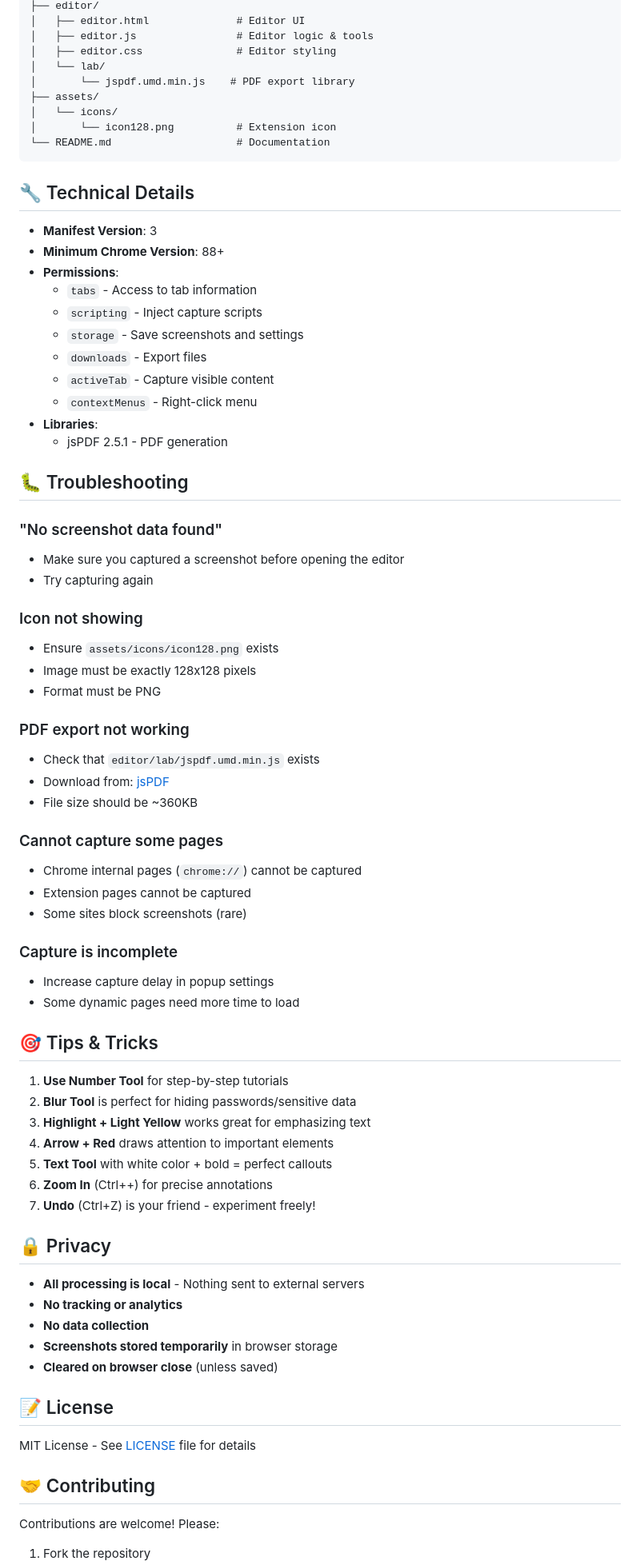
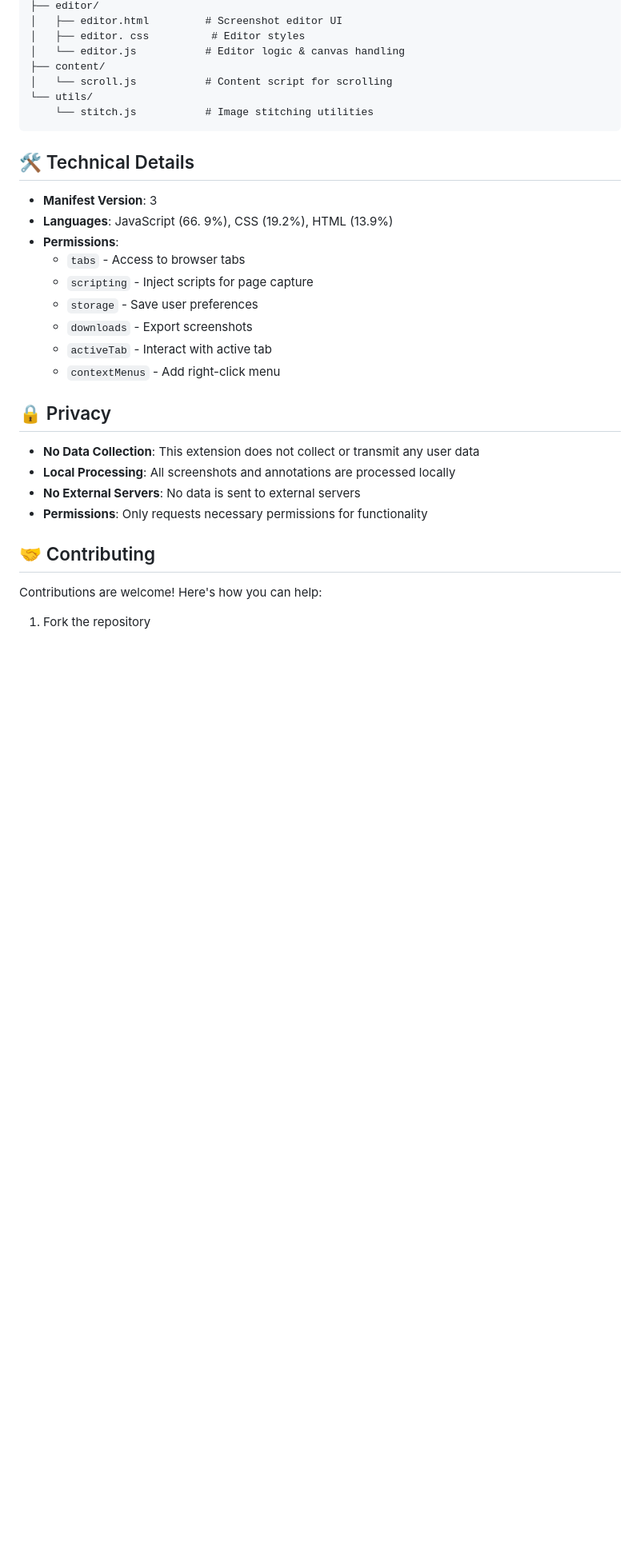
Before and after one commit to vishnubishnoi17/annotated-screenshot-extension, a Markdown page: README.md, the part around one of its changes. Shown at 80% size. Rendered like a GitHub page; blank space fills up the shorter version.

````diff
--- a/README.md
+++ b/README.md
@@ -155,78 +151,34 @@ annotated-screenshot-extension/
 ├── editor/
-│   ├── editor.html              # Editor UI
-│   ├── editor.js                # Editor logic & tools
-│   ├── editor.css               # Editor styling
-│   └── lab/
-│       └── jspdf.umd.min.js    # PDF export library
-├── assets/
-│   └── icons/
-│       └── icon128.png          # Extension icon
-└── README.md                    # Documentation
+│   ├── editor.html         # Screenshot editor UI
+│   ├── editor. css          # Editor styles
+│   └── editor.js           # Editor logic & canvas handling
+├── content/
+│   └── scroll.js           # Content script for scrolling
+└── utils/
+    └── stitch.js           # Image stitching utilities
 ```
 
-## 🔧 Technical Details
+## 🛠️ Technical Details
 
 - **Manifest Version**: 3
-- **Minimum Chrome Version**: 88+
+- **Languages**: JavaScript (66. 9%), CSS (19.2%), HTML (13.9%)
 - **Permissions**:
-  - `tabs` - Access to tab information
-  - `scripting` - Inject capture scripts
-  - `storage` - Save screenshots and settings
-  - `downloads` - Export files
-  - `activeTab` - Capture visible content
-  - `contextMenus` - Right-click menu
-- **Libraries**:
-  - jsPDF 2.5.1 - PDF generation
-
-## 🐛 Troubleshooting
-
-### "No screenshot data found"
-- Make sure you captured a screenshot before opening the editor
-- Try capturing again
-
-### Icon not showing
-- Ensure `assets/icons/icon128.png` exists
-- Image must be exactly 128x128 pixels
-- Format must be PNG
-
-### PDF export not working
-- Check that `editor/lab/jspdf.umd.min.js` exists
-- Download from: [jsPDF](https://github.com/parallax/jsPDF/releases)
-- File size should be ~360KB
-
-### Cannot capture some pages
-- Chrome internal pages (`chrome://`) cannot be captured
-- Extension pages cannot be captured
-- Some sites block screenshots (rare)
-
-### Capture is incomplete
-- Increase capture delay in popup settings
-- Some dynamic pages need more time to load
-
-## 🎯 Tips & Tricks
-
-1. **Use Number Tool** for step-by-step tutorials
-2. **Blur Tool** is perfect for hiding passwords/sensitive data
-3. **Highlight + Light Yellow** works great for emphasizing text
-4. **Arrow + Red** draws attention to important elements
-5. **Text Tool** with white color + bold = perfect callouts
-6. **Zoom In** (Ctrl++) for precise annotations
-7. **Undo** (Ctrl+Z) is your friend - experiment freely!
+  - `tabs` - Access to browser tabs
+  - `scripting` - Inject scripts for page capture
+  - `storage` - Save user preferences
+  - `downloads` - Export screenshots
+  - `activeTab` - Interact with active tab
+  - `contextMenus` - Add right-click menu
 
 ## 🔒 Privacy
 
-- **All processing is local** - Nothing sent to external servers
-- **No tracking or analytics**
-- **No data collection**
-- **Screenshots stored temporarily** in browser storage
-- **Cleared on browser close** (unless saved)
-
-## 📝 License
-
-MIT License - See [LICENSE](LICENSE) file for details
+- **No Data Collection**: This extension does not collect or transmit any user data
+- **Local Processing**: All screenshots and annotations are processed locally
+- **No External Servers**: No data is sent to external servers
+- **Permissions**: Only requests necessary permissions for functionality
 
 ## 🤝 Contributing
 
-Contributions are welcome! Please:
+Contributions are welcome! Here's how you can help:
 
 1. Fork the repository
````
Also changed, not shown: other parts of README.md (+151 -141 lines).
